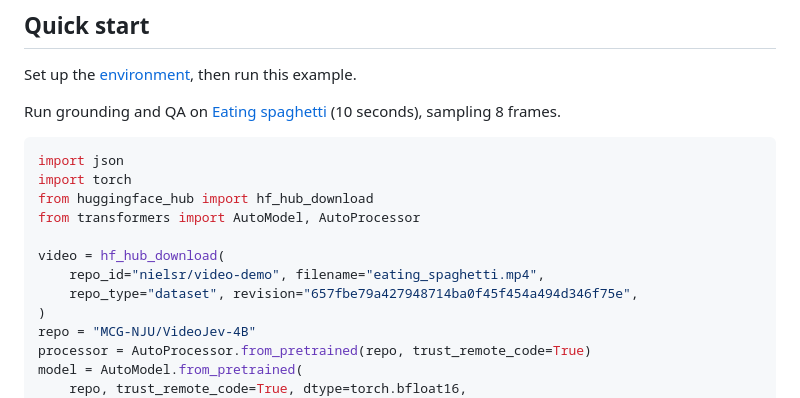
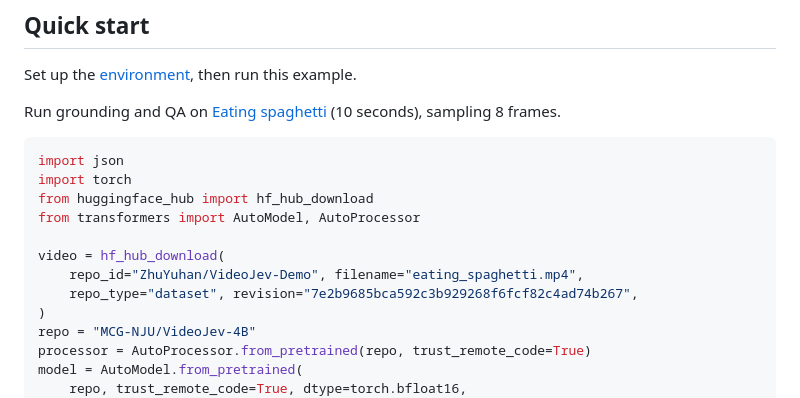
Before and after one commit to MCG-NJU/VideoJev, a Markdown page: README.md, the part around one of its changes. GitHub-like rendering.

Commit message:
Use the author-hosted demo video

```diff
--- a/README.md
+++ b/README.md
@@ -97,8 +97,8 @@ from huggingface_hub import hf_hub_download
 from transformers import AutoModel, AutoProcessor
 
 video = hf_hub_download(
-    repo_id="nielsr/video-demo", filename="eating_spaghetti.mp4",
-    repo_type="dataset", revision="657fbe79a427948714ba0f45f454a494d346f75e",
+    repo_id="ZhuYuhan/VideoJev-Demo", filename="eating_spaghetti.mp4",
+    repo_type="dataset", revision="7e2b9685bca592c3b929268f6fcf82c4ad74b267",
 )
 repo = "MCG-NJU/VideoJev-4B"
 processor = AutoProcessor.from_pretrained(repo, trust_remote_code=True)
```
Also changed, not shown: other parts of README.md (+1 -1 lines).
